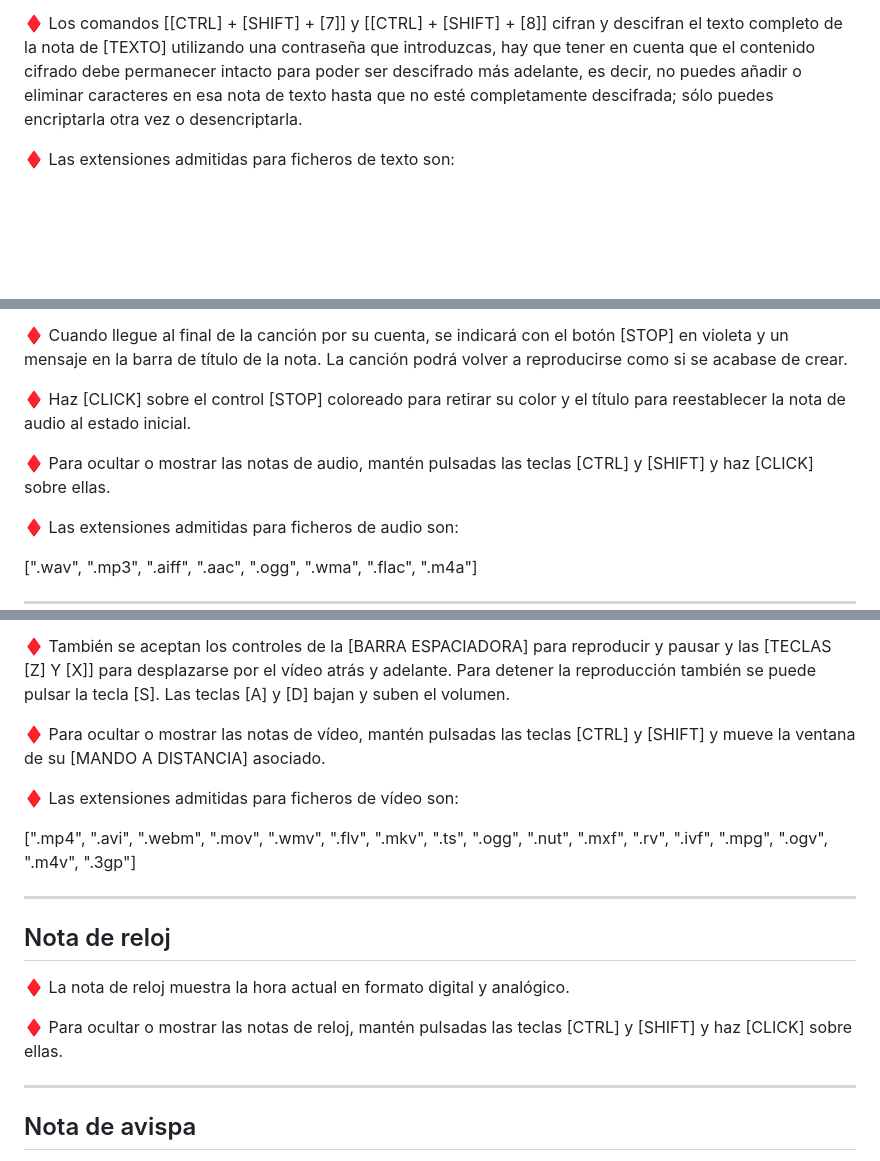
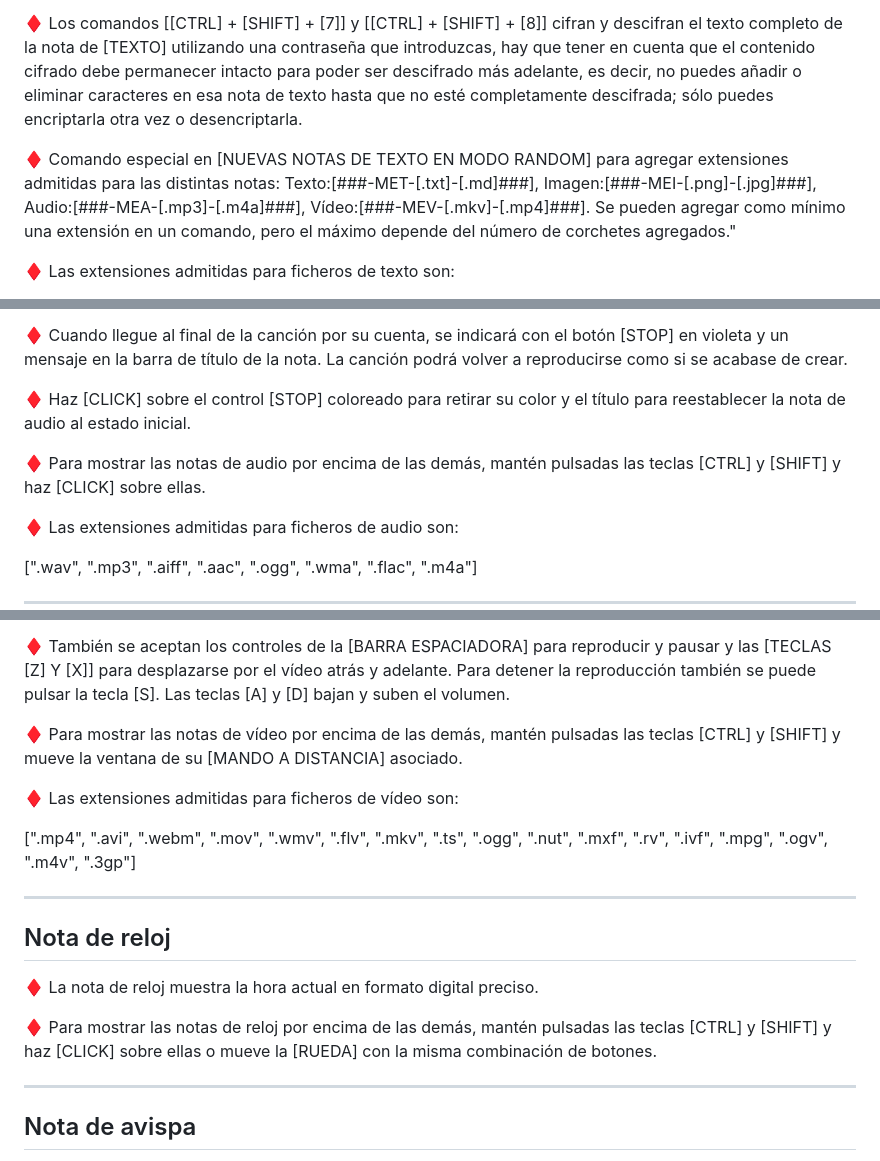
Before and after one commit to mjfp000/ML_Notes, a Markdown page: README.md, 3 parts joined by grey strips. Rendered like a GitHub page; blank space fills up the shorter version.

```diff
--- a/README.md
+++ b/README.md
@@ -32,6 +56,8 @@ ________________________________________________________________________________
 
 ♦ Los comandos [[CTRL] + [SHIFT] + [7]] y [[CTRL] + [SHIFT] + [8]] cifran y descifran el texto completo de la nota de [TEXTO] utilizando una contraseña que introduzcas, hay que tener en cuenta que el contenido cifrado debe permanecer intacto para poder ser descifrado más adelante, es decir, no puedes añadir o eliminar caracteres en esa nota de texto hasta que no esté completamente descifrada; sólo puedes encriptarla otra vez o desencriptarla.
 
+♦ Comando especial en [NUEVAS NOTAS DE TEXTO EN MODO RANDOM] para agregar extensiones admitidas para las distintas notas: Texto:[###-MET-[.txt]-[.md]###], Imagen:[###-MEI-[.png]-[.jpg]###], Audio:[###-MEA-[.mp3]-[.m4a]###], Vídeo:[###-MEV-[.mkv]-[.mp4]###]. Se pueden agregar como mínimo una extensión en un comando, pero el máximo depende del número de corchetes agregados."
+
 ♦ Las extensiones admitidas para ficheros de texto son:
 
 [\".txt\", \".csv\", \".log\", \".xml\", \".json\", \".md\", \".html\", \".css\", \".js\", \".cs\", \".py\", \".java\", \".sql\", \".ini\", \".bat\", \".sh\", \".yml\", \".toml\", \".cfg\", \".conf\", \".rtf\", \".tex\", \".cnf\", \".c\", \".h\", \".cpp\", \".hpp\", \".csproj\", \".sln\", \".rb\", \".php\", \".asp\", \".aspx\", \".pl\", \".cgi\", \".lua\", \".swift\", \".kt\", \".dart\", \".go\", \".r\", \".reg\", \".inf\", \".env\", \".properties\", \".plist\"]
@@ -72,7 +98,7 @@ ________________________________________________________________________________
 
 ♦ Haz [CLICK] sobre el control [STOP] coloreado para retirar su color y el título para reestablecer la nota de audio al estado inicial.
 
-♦ Para ocultar o mostrar las notas de audio, mantén pulsadas las teclas [CTRL] y [SHIFT] y haz [CLICK] sobre ellas.
+♦ Para mostrar las notas de audio por encima de las demás, mantén pulsadas las teclas [CTRL] y [SHIFT] y haz [CLICK] sobre ellas.
 
 ♦ Las extensiones admitidas para ficheros de audio son:
 
@@ -85,17 +111,19 @@ ________________________________________________________________________________
 
 ♦ También se aceptan los controles de la [BARRA ESPACIADORA] para reproducir y pausar y las [TECLAS [Z] Y [X]] para desplazarse por el vídeo atrás y adelante. Para detener la reproducción también se puede pulsar la tecla [S]. Las teclas [A] y [D] bajan y suben el volumen.
 
-♦ Para ocultar o mostrar las notas de vídeo, mantén pulsadas las teclas [CTRL] y [SHIFT] y mueve la ventana de su [MANDO A DISTANCIA] asociado.
+♦ Para mostrar las notas de vídeo por encima de las demás, mantén pulsadas las teclas [CTRL] y [SHIFT] y mueve la ventana de su [MANDO A DISTANCIA] asociado.
 
 ♦ Las extensiones admitidas para ficheros de vídeo son:
 
 [\".mp4\", \".avi\", \".webm\", \".mov\", \".wmv\", \".flv\", \".mkv\", \".ts\", \".ogg\", \".nut\", \".mxf\", \".rv\", \".ivf\", \".mpg\", \".ogv\", \".m4v\", \".3gp\"]
+
 ___________________________________________________________________________________________________________________________________________________________________________________________
 ## Nota de reloj
 
-♦ La nota de reloj muestra la hora actual en formato digital y analógico.
+♦ La nota de reloj muestra la hora actual en formato digital preciso.
 
-♦ Para ocultar o mostrar las notas de reloj, mantén pulsadas las teclas [CTRL] y [SHIFT] y haz [CLICK] sobre ellas.
+♦ Para mostrar las notas de reloj por encima de las demás, mantén pulsadas las teclas [CTRL] y [SHIFT] y haz [CLICK] sobre ellas o mueve la [RUEDA] con la misma combinación de botones.
+
 ___________________________________________________________________________________________________________________________________________________________________________________________
 ## Nota de avispa
 
```
Also changed, not shown: other parts of README.md (+27 -2 lines).
